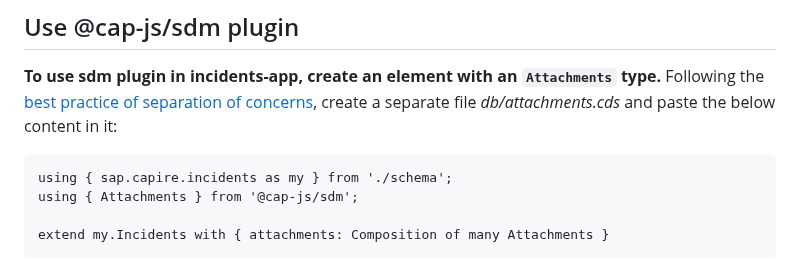
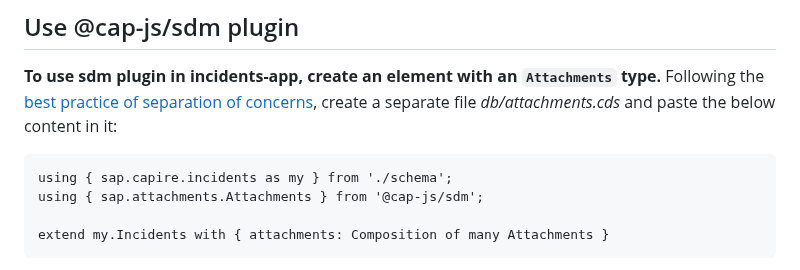
Before and after one commit to cap-js/sdm, a Markdown page: README.md, the part around the change. GitHub-like rendering.

````diff
--- a/README.md
+++ b/README.md
@@ -103,7 +103,7 @@ If you want to use the version under development follow the below steps:
 
 ```
 using { sap.capire.incidents as my } from './schema';
-using { Attachments } from '@cap-js/sdm';
+using { sap.attachments.Attachments } from '@cap-js/sdm';
 
 extend my.Incidents with { attachments: Composition of many Attachments }
 ```
````
